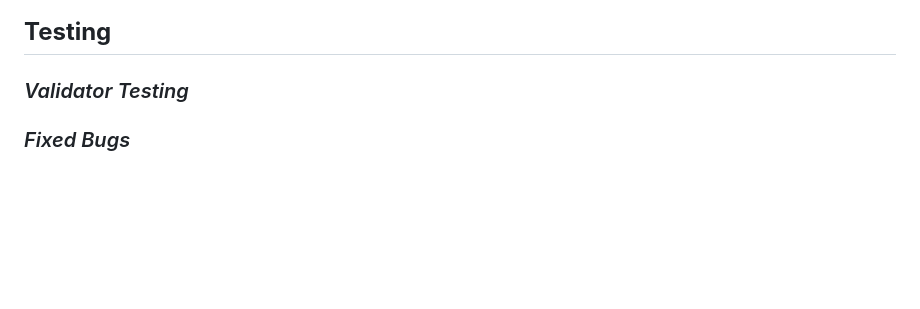
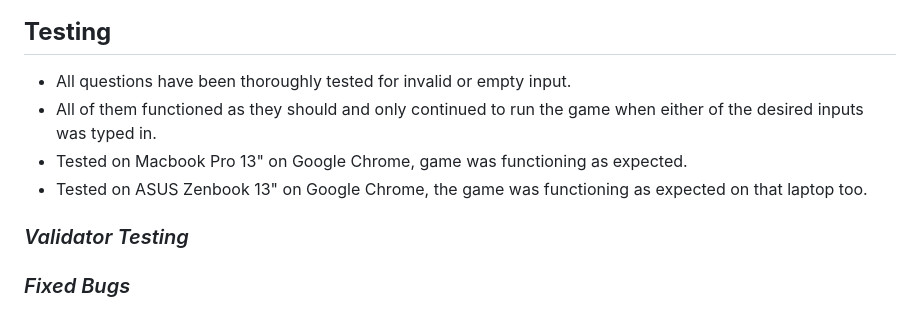
Before and after one commit to Alexiou981/it-all-goes-down-game, a Markdown page: README.md, the part around the change. Drawn GitHub-style; blank space fills up the shorter version.

Commit message:
feat: add testing section

```diff
--- a/README.md
+++ b/README.md
@@ -113,7 +113,10 @@ The live site can be found [here](https://it-all-goes-down-530830bd039b.herokuap
 
 ## **Testing**
 
-
+- All questions have been thoroughly tested for invalid or empty input.
+- All of them functioned as they should and only continued to run the game when either of the desired inputs was typed in.
+- Tested on Macbook Pro 13" on Google Chrome, game was functioning as expected.
+- Tested on ASUS Zenbook 13" on Google Chrome, the game was functioning as expected on that laptop too.
 
 ### *Validator Testing*
 
```
